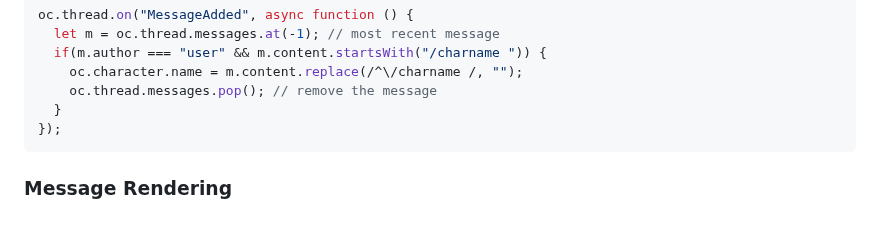
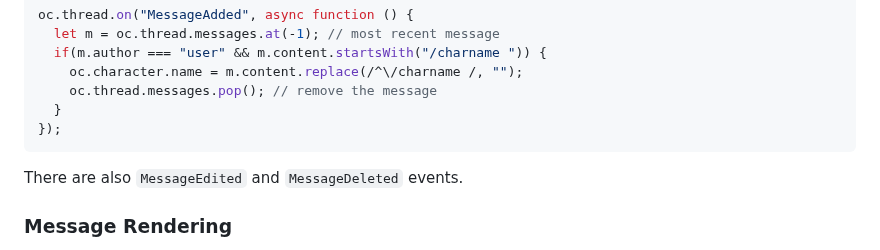
Before and after one commit to josephrocca/OpenCharacters, a Markdown page: docs/custom-code.md, the part around the change. GitHub-like rendering; blank space fills up the shorter version.

````diff
--- a/docs/custom-code.md
+++ b/docs/custom-code.md
@@ -162,6 +162,7 @@ oc.thread.on("MessageAdded", async function () {
   }
 });
 ```
+There are also `MessageEdited` and `MessageDeleted` events.
 
 ### Message Rendering
 Sometimes you may want to display different text to the user than what the AI sees. For that, you can use `oc.messageRenderingPipeline`. It's an array that you `.push()` a function into, and that function is used to process messages. Your function should use the `reader` parameter to determine who is "reading" the message (either `user` or `ai`), and then "render" the message `content` accordingly. Here's an example to get you started:
````
